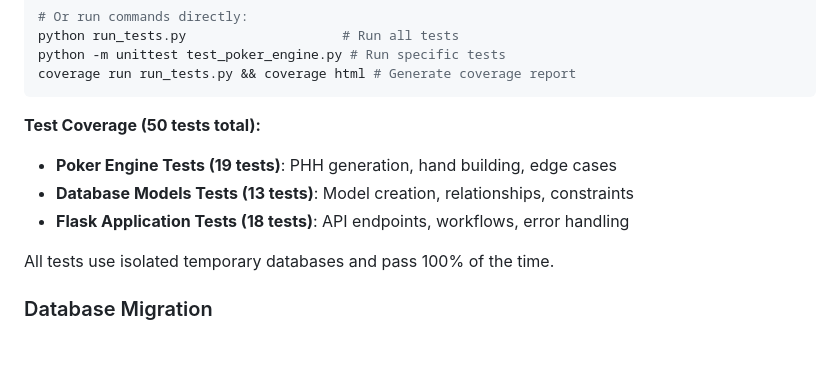
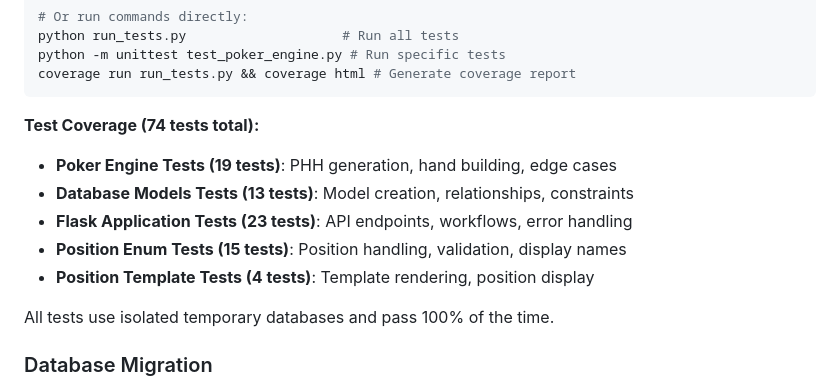
Before and after one commit to watwtat/jamnesia, a Markdown page: README.md, the part around the change. Drawn GitHub-style; blank space fills up the shorter version.

Commit message:
Update test count in README to reflect actual test coverage
- Update test count from 50 to 74 tests
- Add breakdown of Position Enum Tests (15 tests) and Position Template Tests (4 tests)
- Update Flask Application Tests count from 18 to 23 tests
- Reflect current comprehensive test coverage

🤖 Generated with [Claude Code](https://claude.ai/code)

Co-Authored-By: Claude <noreply@anthropic.com>

````diff
--- a/README.md
+++ b/README.md
@@ -185,10 +185,12 @@ python -m unittest test_poker_engine.py # Run specific tests
 coverage run run_tests.py && coverage html # Generate coverage report
 ```
 
-**Test Coverage (50 tests total):**
+**Test Coverage (74 tests total):**
 - **Poker Engine Tests (19 tests)**: PHH generation, hand building, edge cases
 - **Database Models Tests (13 tests)**: Model creation, relationships, constraints
-- **Flask Application Tests (18 tests)**: API endpoints, workflows, error handling
+- **Flask Application Tests (23 tests)**: API endpoints, workflows, error handling
+- **Position Enum Tests (15 tests)**: Position handling, validation, display names
+- **Position Template Tests (4 tests)**: Template rendering, position display
 
 All tests use isolated temporary databases and pass 100% of the time.
 
````
